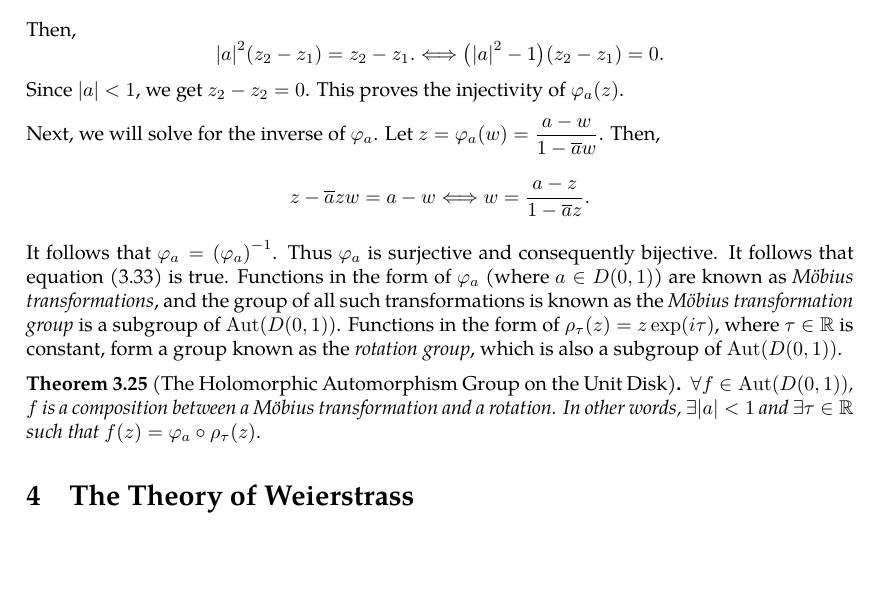
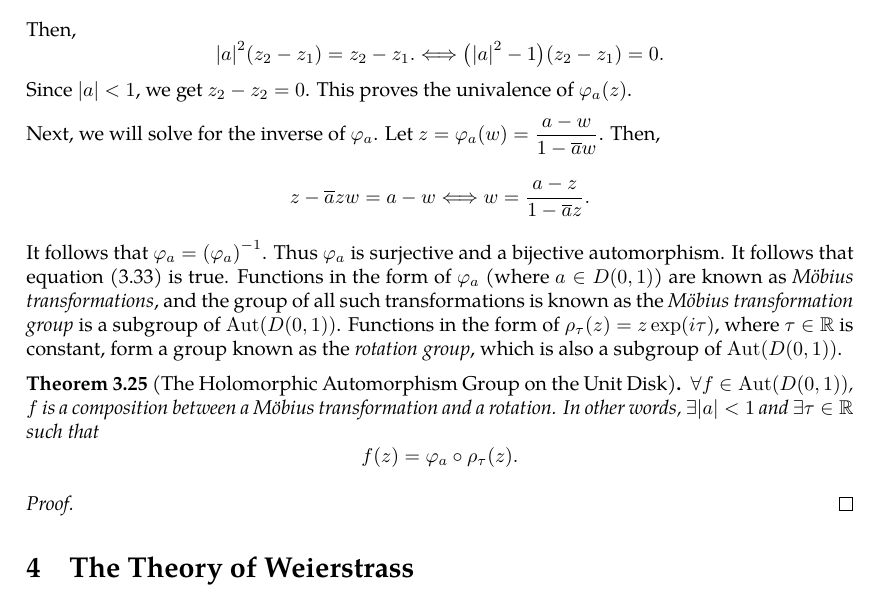
Before and after one commit to slipperking/complex-analysis-latex, a LaTeX document (main.tex): part of page 53 of 54, cut so that both start at the same text, the shorter picture padded with empty space. Compiled offline with pdfLaTeX.

Commit message:
overleaf_to_git (Tue Jun 10 13:34:32 2025 -0700): update main.tex from r10036 to r10044

```diff
--- a/main.tex
+++ b/main.tex
@@ -1340,14 +1340,17 @@ First, we will observe the image of \(\partial D(0,1)\). Let \(\abs{z}=1\). Then
 Therefore, the image of \(\partial D(0,1)\) lies on \(\partial D(0,1)\), and since \(f\) is holomorphic and non-constant, by the Maximum Modulus Principle (\autoref{thm:maximummodulus}), for \(\abs{z}<1\), \(\abs{\varphi_a(z)}<1\). Therefore, \(f\) maps \(D(0,1)\) to \(D(0,1)\). We next aim to show that \(f:D(0,1)\to D(0,1)\) is bijective.
 
 Let us first confirm injectivity. \(\forall z_1,z_2\in D(0,1)\), we will observe when \[\frac{a-z_1}{1-\overline{a}z_1}=\frac{a-z_2}{1-\overline{a}z_2}\] is satisfied. It follows that \[\qty(a-z_1)\qty(1-\overline{a}z_2)=\qty(a-z_2)\qty(1-\overline{a}z_1)\Longleftrightarrow a+\overline{a}z_1z_2-\abs{a}^2z_2-z_1=a+\overline{a}z_1z_2-\abs{a}^2z_1-z_2.\]
-Then, \[\abs{a}^2\paren{z_2-z_1}=z_2-z_1.\Longleftrightarrow\qty\big(\qty|a|^2-1)\qty(z_2-z_1)=0.\] Since \(\abs{a}<1\), we get \(z_2-z_2=0\). This proves the injectivity of \(\varphi_a(z)\).
+Then, \[\abs{a}^2\paren{z_2-z_1}=z_2-z_1.\Longleftrightarrow\qty\big(\qty|a|^2-1)\qty(z_2-z_1)=0.\] Since \(\abs{a}<1\), we get \(z_2-z_2=0\). This proves the univalence of \(\varphi_a(z)\).
 
 Next, we will solve for the inverse of \(\varphi_a\). Let \(z=\varphi_a(w)=\frac{a-w}{1-\overline{a}w}\). Then,
 \[z-\overline{a}zw=a-w\Longleftrightarrow w=\frac{a-z}{1-\overline{a}z}.\]
-It follows that \(\varphi_a=\qty(\varphi_a)^{-1}\). Thus \(\varphi_a\) is surjective and consequently bijective. It follows that equation \eqref{eq:mobiustransformationgroupofholomorphicautomorphismsstatement} is true. Functions in the form of \(\varphi_a\) (where \(a\in D(0,1)\)) are known as \textit{Möbius transformations}, and the group of all such transformations is known as the \textit{Möbius transformation group} is a subgroup of \(\Aut(D(0,1))\). Functions in the form of \(\rho_\tau(z)=z\exp(i\tau)\), where \(\tau\in\mathbb{R}\) is constant, form a group known as the \textit{rotation group}, which is also a subgroup of \(\Aut(D(0,1))\).
+It follows that \(\varphi_a=\qty(\varphi_a)^{-1}\). Thus \(\varphi_a\) is surjective and a bijective automorphism. It follows that equation \eqref{eq:mobiustransformationgroupofholomorphicautomorphismsstatement} is true. Functions in the form of \(\varphi_a\) (where \(a\in D(0,1)\)) are known as \textit{Möbius transformations}, and the group of all such transformations is known as the \textit{Möbius transformation group} is a subgroup of \(\Aut(D(0,1))\). Functions in the form of \(\rho_\tau(z)=z\exp(i\tau)\), where \(\tau\in\mathbb{R}\) is constant, form a group known as the \textit{rotation group}, which is also a subgroup of \(\Aut(D(0,1))\).
 \begin{theorem}[The Holomorphic Automorphism Group on the Unit Disk]
-    \(\forall f\in \Aut(D(0,1))\), \(f\) is a composition between a Möbius transformation and a rotation. In other words, \(\exists |a|<1\) and \(\exists\tau\in\mathbb{R}\) such that \(f(z)=\varphi_a\circ\rho_\tau(z).\)
+    \(\forall f\in \Aut(D(0,1))\), \(f\) is a composition between a Möbius transformation and a rotation. In other words, \(\exists |a|<1\) and \(\exists\tau\in\mathbb{R}\) such that \[f(z)=\varphi_a\circ\rho_\tau(z).\]
 \end{theorem}
+\begin{proof}
+
+\end{proof}
 \section{The Theory of Weierstrass}
 \subsection{Laurent Series}
 Laurent Series are a generalization of Taylor Series specifically for holomorphic functions over a region punctured by a non-removable singularity. Whereas the Taylor Series applies over a disk, the Laurent Series applies over an annulus around the singularity.
```
